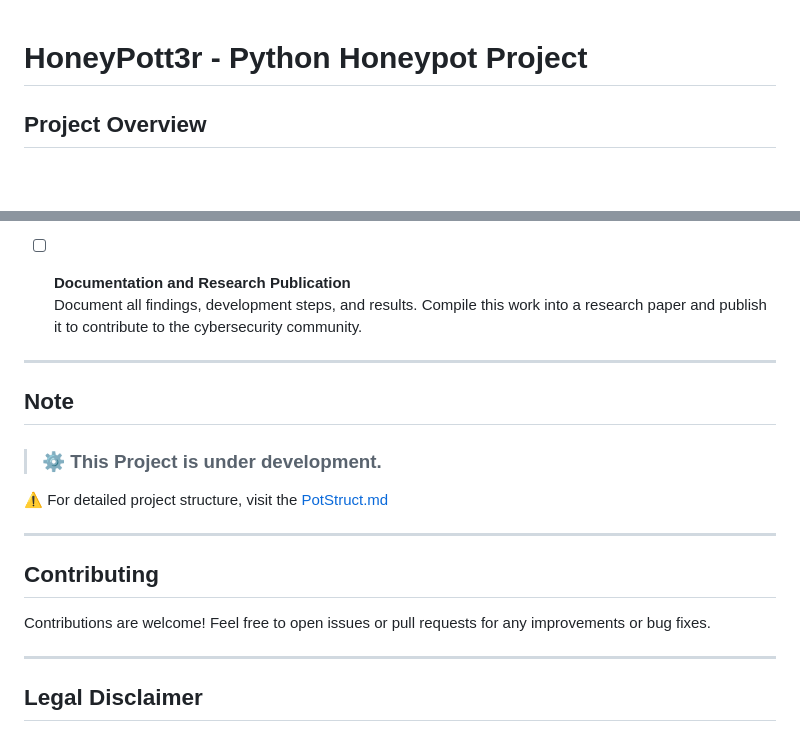
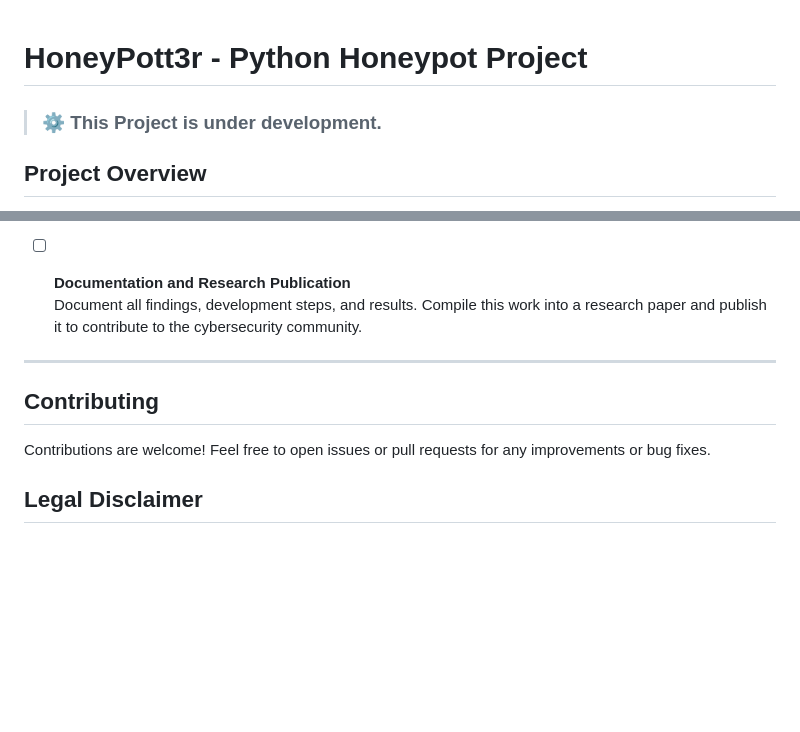
Before and after one commit to 3rr0r-505/HoneyPott3r, a Markdown page: README.md, 2 parts joined by grey strips. GitHub-like rendering; blank space fills up the shorter version.

```diff
--- a/README.md
+++ b/README.md
@@ -1,4 +1,5 @@
 # HoneyPott3r - Python Honeypot Project
+>### ⚙️ **This Project is under development.**
 
 ## Project Overview
 HoneyPott3r is a Python-based honeypot that simulates various network services (e.g., HTTP, SSH, FTP, MySQL) to attract and log unauthorized access attempts. It enables monitoring and analysis of malicious traffic across multiple protocols, providing valuable insights for cybersecurity research.
@@ -50,17 +51,9 @@ python scripts/stop_services.py
   Document all findings, development steps, and results. Compile this work into a research paper and publish it to contribute to the cybersecurity community.
 
 ---
-## Note
->### ⚙️ **This Project is under development.**
-
-⚠️ For detailed project structure, visit the [PotStruct.md](https://github.com/3rr0r-505/HoneyPott3r/blob/main/PotStruct.md)
-
----
 ## Contributing
-
 Contributions are welcome! Feel free to open issues or pull requests for any improvements or bug fixes.
 
----
 ## Legal Disclaimer
 The use of code contained in this repository, either in part or in its totality,
 for engaging targets without prior mutual consent is illegal. **It is
```
Also changed, not shown: other parts of README.md (+2 -1 lines).
